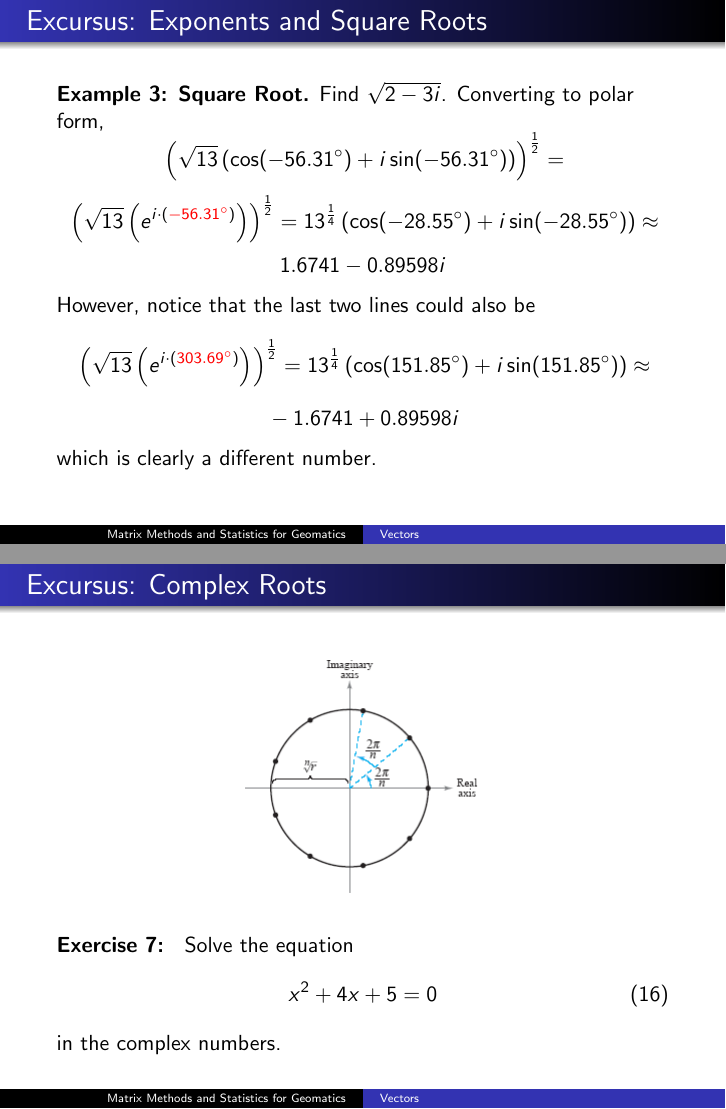
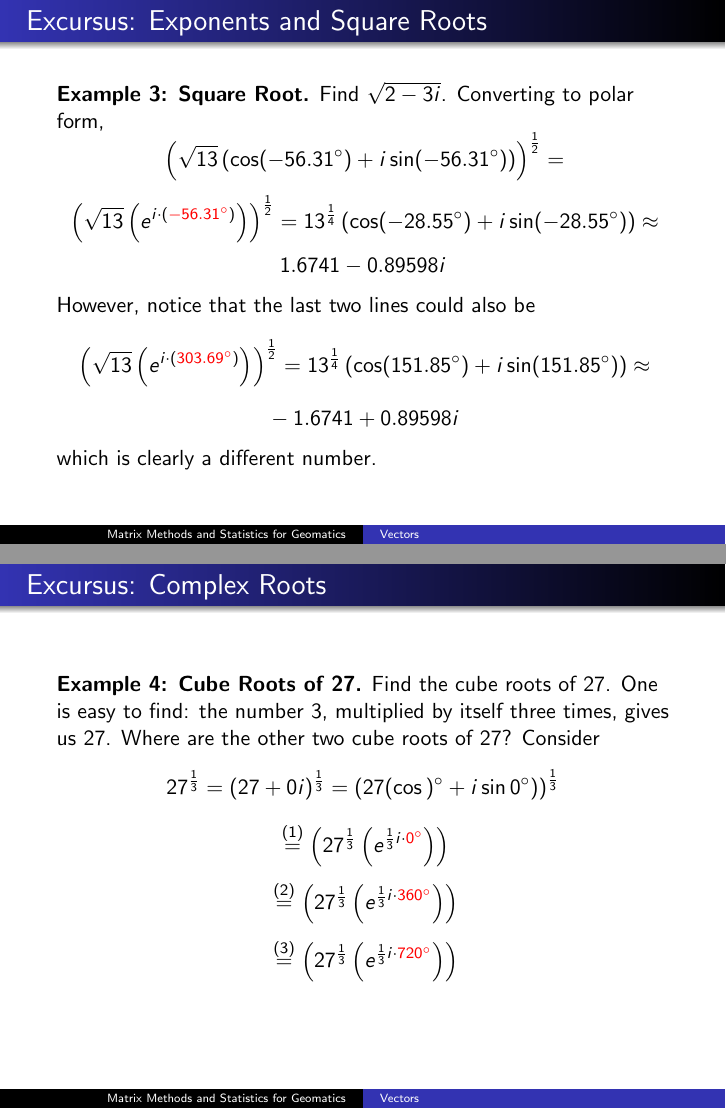
Before and after one commit to befu29aj/cocalc-4821, LaTeX slides (la-03-vectors.tex): pages 11 and 12 of 38 before the commit and pages 11 and 12 of 39 after it, joined at a grey line. Compiled offline with pdfLaTeX.

Commit message:
la-03-vectors.tex

```diff
--- a/la-03-vectors.tex
+++ b/la-03-vectors.tex
@@ -236,10 +236,29 @@ degree $n$ usually have $n$ solutions in $\mathbb{C}$.
     -1.6741+0.89598i\notag
   \end{equation}
   which is clearly a different number.
-  % A positive number $r$ in $\mathbb{R}$ has two numbers whose square
-  % is $r$. We pick the positive version to be the square root of $r$.
-  % Complex numbers (except zero) always have two square roots, the
-  % solutions to the equation $x^{2}=r$.
+\end{frame}
+
+\begin{frame}
+  \frametitle{Excursus: Complex Roots}
+\beispiel{Cube Roots of 27} Find the cube roots of 27. One is easy to
+find: the number 3, multiplied by itself three times, gives us 27.
+Where are the other two cube roots of 27? Consider
+\begin{equation}
+  \label{eq:eecohghu}
+  27^{\frac{1}{3}}=(27+0i)^{\frac{1}{3}}=\left(27(\cos{})^{\circ}+i\sin{}0^{\circ})\right)^{\frac{1}{3}}\notag
+\end{equation}
+\begin{equation}
+  \label{eq:vuphahdo}
+  \overset{(1)}{=}\left(27^{\frac{1}{3}}\left(e^{\frac{1}{3}i\cdot{}\alert{0^{\circ}}}\right)\right)\notag
+\end{equation}
+\begin{equation}
+  \label{eq:yudiesoo}
+  \overset{(2)}{=}\left(27^{\frac{1}{3}}\left(e^{\frac{1}{3}i\cdot{}\alert{360^{\circ}}}\right)\right)\notag
+\end{equation}
+\begin{equation}
+  \label{eq:vaimetha}
+  \overset{(3)}{=}\left(27^{\frac{1}{3}}\left(e^{\frac{1}{3}i\cdot{}\alert{720^{\circ}}}\right)\right)\notag
+\end{equation}
 \end{frame}
 
 \begin{frame}
```
Also changed, not shown: 1 other file.
